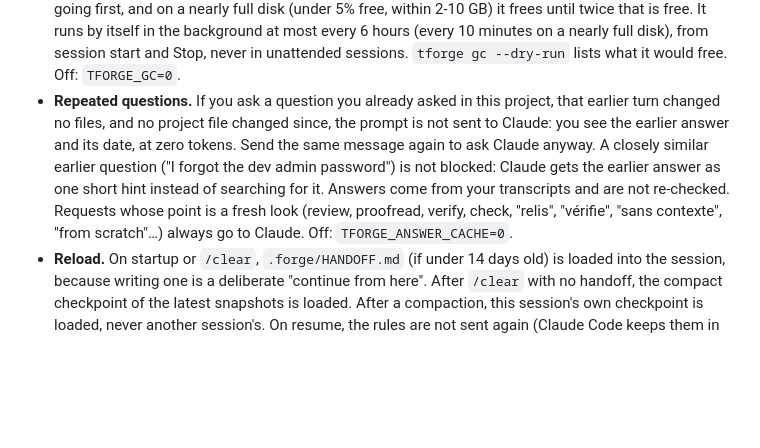
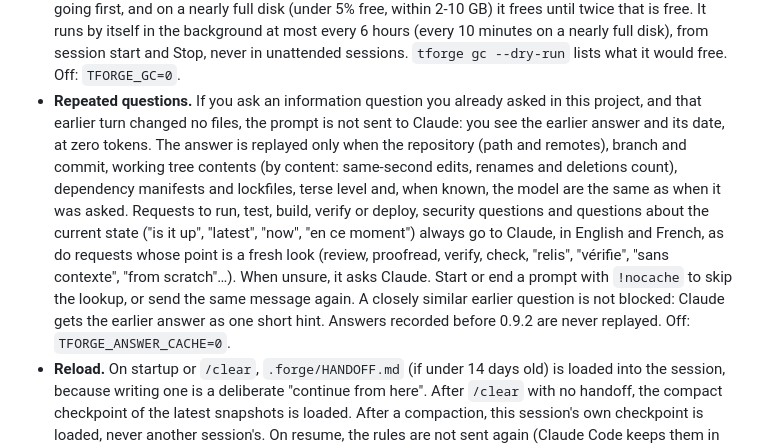
Before and after one commit to chteau/tokenforge, a Markdown page: README.md, the part around the change. Drawn GitHub-style; blank space fills up the shorter version.

Commit message:
README: answer cache rules for 0.9.2
Co-Authored-By: Claude Opus 5.5 <noreply@anthropic.com>

```diff
--- a/README.md
+++ b/README.md
@@ -312,7 +312,7 @@ Hooks (automatic):
 - **Snapshots.** After every reply, the session is saved in chunks to `.forge/snapshots/`: each chunk holds its requests, changed files, last reply and context size, and the subagents it ran: their type and task, the files they changed, the commands they ran and what they reported (read from their own transcripts, where most of a delegating session's tokens go). A chunk closes after 6 requests or at a compaction, and each session starts its own. Hooks write them from the transcript, not Claude, so they cost no tokens and are current even when no handoff was written. Chunks are kept by use, with no model call: a chunk's score adds up its writing and every later read (Claude reading it, the reload after `/clear`, the dashboard), each weighted 1/√(hours since + 1), and is lowered when files it changed are gone or a later chunk changed most of the same files. The newest 6 always stay; the others go once the score falls too low (unread: after about 17 days; 4 once its files are gone, 2 once superseded), and at most 50 are kept per project. The dashboard's project page lists them.
 - **Memory.** `tforge recall <words>` searches the project's past sessions, built from your Claude Code transcripts: prompts, commit messages, files edited and read, and how each session ended. It returns the few matching sessions and files (`--session ID` gives one session in full). On startup and `/clear`, Claude gets one line instead of the old snapshot dump: how many earlier sessions exist and the newest one's first prompt, with a pointer to `tforge recall`. Past work then costs tokens only when the task needs it, not ~2k re-read on every call. The index lives in `~/.cache/tokenforge/memory/` and refreshes incrementally. `TFORGE_RECALL=inject` restores the old snapshot loading; `TFORGE_RECALL=0` turns the hint off. In `bench/`'s two-session task (a follow-up on the previous session's feature), recall used a median of 234k tokens against 263k with injected snapshots and 413k for clean Claude Code, at full quality (two runs each; rough).
 - **Disk cleanup.** Claude Code keeps each session's scratch (scratchpad, task output, images) in `/tmp/claude-<uid>/` and never deletes it, so a few heavy sessions can fill the disk until transcript writes fail (ENOSPC). `tforge gc` frees, by rules with no model call: the scratch of ended sessions, tokenforge's own leftovers (hook state of ended sessions, old tmap binaries and logs, indexes of deleted projects), snapshot chunks scored out (above), and automatic handoffs once used (moved to `.forge/handoffs/`). A session's scratch is never touched while Claude Code's session registry lists its process as running, while a process has its working directory or an open file inside it, or within 12 hours of its last change or transcript write (1 hour on a nearly full disk); without the registry, none is. Ended sessions' scratch idle for over 7 days goes; the rest stays up to 2 GB, the oldest and largest going first, and on a nearly full disk (under 5% free, within 2-10 GB) it frees until twice that is free. It runs by itself in the background at most every 6 hours (every 10 minutes on a nearly full disk), from session start and Stop, never in unattended sessions. `tforge gc --dry-run` lists what it would free. Off: `TFORGE_GC=0`.
-- **Repeated questions.** If you ask a question you already asked in this project, that earlier turn changed no files, and no project file changed since, the prompt is not sent to Claude: you see the earlier answer and its date, at zero tokens. Send the same message again to ask Claude anyway. A closely similar earlier question ("I forgot the dev admin password") is not blocked: Claude gets the earlier answer as one short hint instead of searching for it. Answers come from your transcripts and are not re-checked. Requests whose point is a fresh look (review, proofread, verify, check, "relis", "vérifie", "sans contexte", "from scratch"…) always go to Claude. Off: `TFORGE_ANSWER_CACHE=0`.
+- **Repeated questions.** If you ask an information question you already asked in this project, and that earlier turn changed no files, the prompt is not sent to Claude: you see the earlier answer and its date, at zero tokens. The answer is replayed only when the repository (path and remotes), branch and commit, working tree contents (by content: same-second edits, renames and deletions count), dependency manifests and lockfiles, terse level and, when known, the model are the same as when it was asked. Requests to run, test, build, verify or deploy, security questions and questions about the current state ("is it up", "latest", "now", "en ce moment") always go to Claude, in English and French, as do requests whose point is a fresh look (review, proofread, verify, check, "relis", "vérifie", "sans contexte", "from scratch"…). When unsure, it asks Claude. Start or end a prompt with `!nocache` to skip the lookup, or send the same message again. A closely similar earlier question is not blocked: Claude gets the earlier answer as one short hint. Answers recorded before 0.9.2 are never replayed. Off: `TFORGE_ANSWER_CACHE=0`.
 - **Reload.** On startup or `/clear`, `.forge/HANDOFF.md` (if under 14 days old) is loaded into the session, because writing one is a deliberate "continue from here". After `/clear` with no handoff, the compact checkpoint of the latest snapshots is loaded. After a compaction, this session's own checkpoint is loaded, never another session's. On resume, the rules are not sent again (Claude Code keeps them in the transcript); only what changed while the session was away is: a newer handoff, a changed state file, or another session's work here since. `reloadOn` in `config.json` (or `TFORGE_RELOAD_ON`, comma-separated, `0` for none) chooses among `compact` and `resume`.
 - **State files.** A skill that keeps its own state (a review register, a plan) can name it in `config.json`: `"stateFiles": [".spec-audit/*/register.md"]` (globs relative to the project, or `TFORGE_STATE_FILES`). Matching files changed in the last 72 hours are loaded at startup, `/clear` and compaction (8000 characters each, 16000 in all), and on resume when changed since; the generic checkpoint is then left out. Never in subagents.
 - **Terse rule.** Injected on startup, `/clear` and after compaction (see above), not on resume.
```
